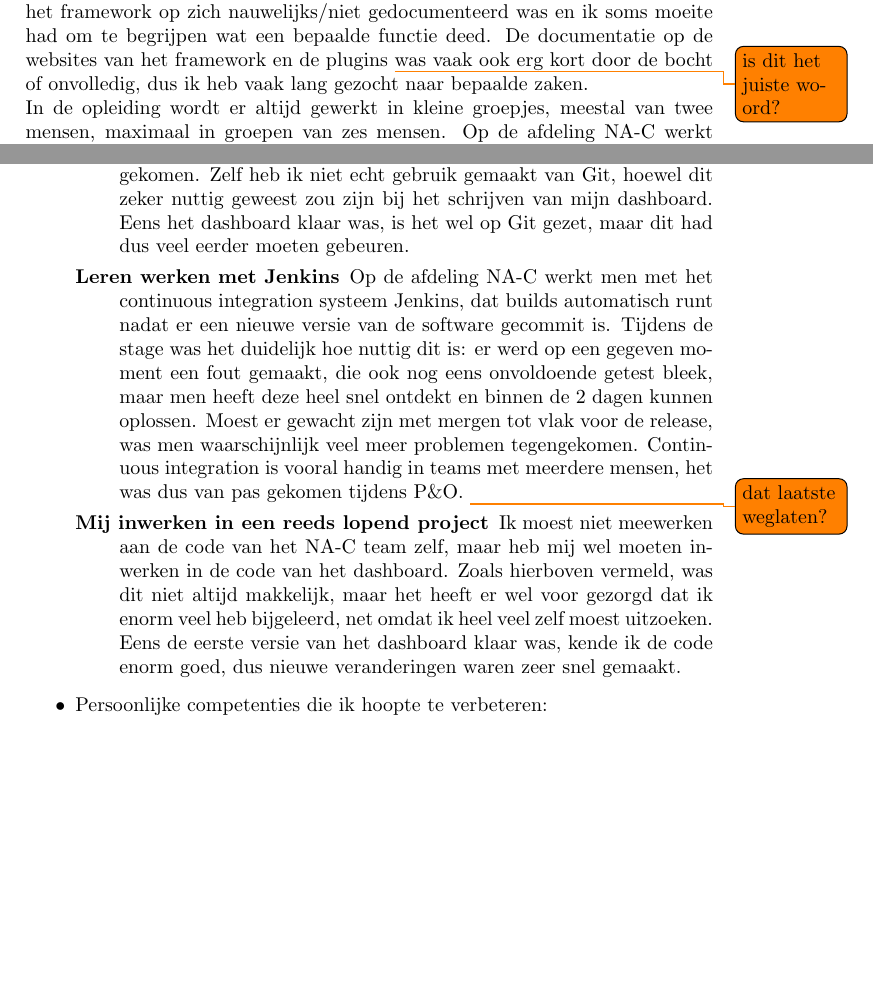
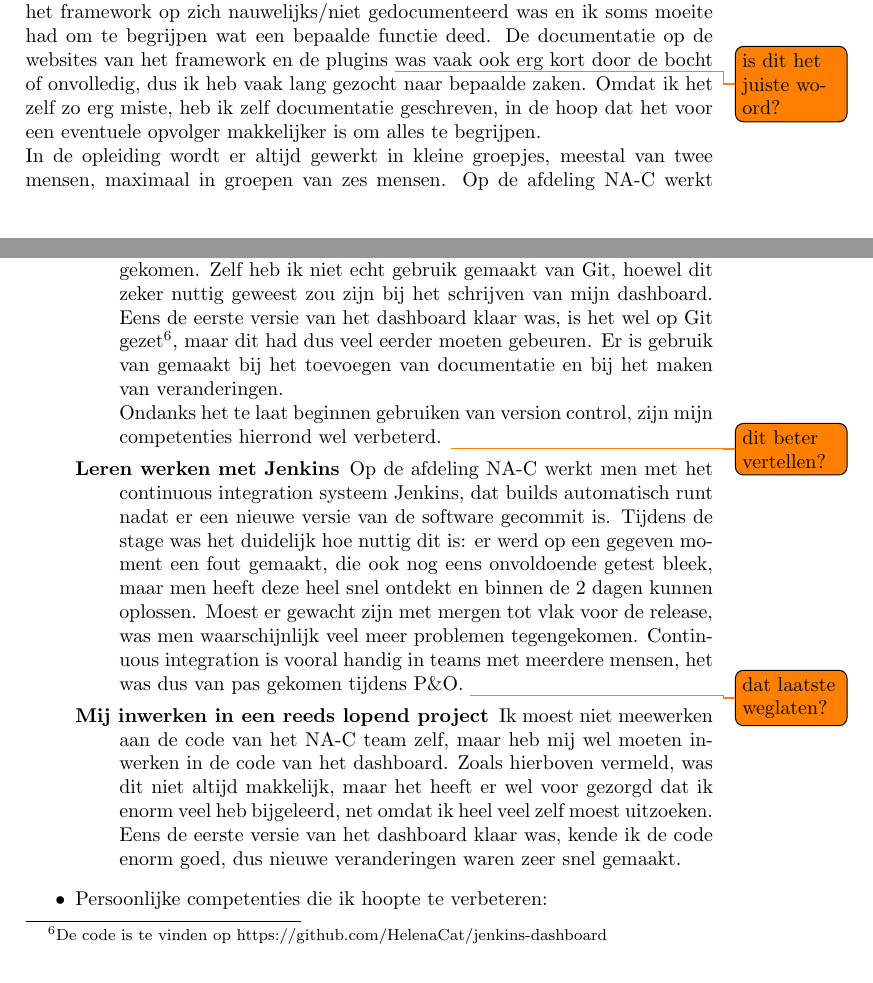
Before and after one commit to HelenaCat/Stageverslag, a LaTeX document (Stageverslag Helena Brekalo.tex): two parts of pages 12 and 13 of 14, joined at a grey line, cut so that both start at the same text, the shorter picture padded with empty space. Compiled offline with pdfLaTeX.

Commit message:
Kleine toevoegingen

```diff
--- a/Stageverslag Helena Brekalo.tex
+++ b/Stageverslag Helena Brekalo.tex
@@ -194,7 +194,7 @@ Dit alles maakte dat de stage niet alleen een verrijking van mijn kennis binnen
 
 \section{Relatie stage en opleiding}
 Het doel van de stage was om een dashboard te maken zodat de build status van de verschillende onderdelen van projecten overzichtelijk getoond konden worden. Binnen deze stage werd ik bovendien ook betrokken bij alle bijeenkomsten met het team, om zo te ervaren hoe het er in een werkomgeving aan toe gaat. Op deze manier heb ik extra facetten gezien die tijdens de opleiding aan bod zijn gekomen, die ik niet had gezien moest ik niet betrokken geweest zijn bij alles. Zo werkt men hier volgens de agile-methode scrum, met elke dag standup meetings en tweewekelijkse sprints. Dit is iets dat in de lessen van Software-Ontwerp kort aan bod was gekomen, waarvan ik tijdens de stage zag dat het echt zijn nut heeft. De korte sprints en regelmatige reviews zorgen ervoor dat problemen niet te lang kunnen blijven bestaan en door de continuous integration zijn mergefouten snel opgespoord en opgelost. Zelf kreeg ik ook eigen project, waardoor ik ook met sprints werkte en zo "kleine" doelen voor ogen had. Deze manier van werken is vergelijkbaar met die tijdens de P\&O-sessies tijdens de bachelorproef, waarbij we om de paar weken een bepaalde functionaliteit moesten kunnen demonstreren. Op de afdeling NA-C doet men ook regelmatig aan pair-programming, iets wat ook aangeraden was in de sessies van Software-Ontwerp. Aangezien ik aan een eigen project moest werken, heb ik dit niet zo vaak gedaan, maar als ik met vragen zat, kwamen collega's met plezier samen met mij zoeken.\\
-Het dashboard dat ik moest maken moest niet een kant-en-klaar dashboard zijn dat ik gebruikte, waar ik dan zelf info aan toevoegde, maar een waarbij ik zelf moest nadenken over het design en de implementatie van de code om het dashboard te realiseren. Ik maakte gebruik van een bestaand framework, maar heb zelf nog heel veel van de code moeten schrijven. Dit heeft me er meer dan eens attent op gemaakt hoe belangrijk goede documentatie is, iets waar tijdens de lessen van Objectgericht Programmeren altijd op gehamerd is, aangezien het framework op zich nauwelijks/niet gedocumenteerd was en ik soms moeite had om te begrijpen wat een bepaalde functie deed. De documentatie op de websites van het framework en de plugins \todo{is dit het juiste woord?} was vaak ook erg kort door de bocht of onvolledig, dus ik heb vaak lang gezocht naar bepaalde zaken.\\
+Het dashboard dat ik moest maken moest niet een kant-en-klaar dashboard zijn dat ik gebruikte, waar ik dan zelf info aan toevoegde, maar een waarbij ik zelf moest nadenken over het design en de implementatie van de code om het dashboard te realiseren. Ik maakte gebruik van een bestaand framework, maar heb zelf nog heel veel van de code moeten schrijven. Dit heeft me er meer dan eens attent op gemaakt hoe belangrijk goede documentatie is, iets waar tijdens de lessen van Objectgericht Programmeren altijd op gehamerd is, aangezien het framework op zich nauwelijks/niet gedocumenteerd was en ik soms moeite had om te begrijpen wat een bepaalde functie deed. De documentatie op de websites van het framework en de plugins \todo{is dit het juiste woord?} was vaak ook erg kort door de bocht of onvolledig, dus ik heb vaak lang gezocht naar bepaalde zaken. Omdat ik het zelf zo erg miste, heb ik zelf documentatie geschreven, in de hoop dat het voor een eventuele opvolger makkelijker is om alles te begrijpen.\\
 In de opleiding wordt er altijd gewerkt in kleine groepjes, meestal van twee mensen, maximaal in groepen van zes mensen. Op de afdeling NA-C werkt men in een team van ongeveer 10 mensen, wat het managaen van het team nog moeilijker maakt dan bij een groep van slechts enkele mensen. Toch is er getoond dat dit perfect mogelijk is indien je de juiste tools gebruikt (in dit geval Confluence en JIRA) en indien er genoeg gecommuniceerd wordt.\\
 Tijdens de lessen van Informatica werktuigen zijn Ruby, Linux en LaTeX aan bod gekomen. Ruby bleek nuttig om de Embedded Ruby voor het dashboard te schrijven, waar de kennis van Linux ervoor zorgde dat ik iets vlotter mijn weg vond bij het installeren en werken met Linux, waar het dashboard in is ontwikkeld. LaTeX is gebruikt om de literatuurstudie te maken.\\
 Doordat er in de bachelor informatica al een heel aantal programmeertalen gezien werden, was het aanleren van andere (opmaak)talen veel makkelijker. \\
@@ -204,7 +204,8 @@ Het schrijven van (wetenschappelijke) verslagen was een groot onderdeel tijdens
 \begin{itemize}
 \item Technische competenties die ik hoopte te verbeteren:
 \begin{description}
-\item[Bijleren over version control] Er wordt op de afdeling NA-C gewerkt met Git, waar ik ook tijdens mijn opleiding al mee in aanraking ben gekomen. Zelf heb ik niet echt gebruik gemaakt van Git, hoewel dit zeker nuttig geweest zou zijn bij het schrijven van mijn dashboard. Eens het dashboard klaar was, is het wel op Git gezet, maar dit had dus veel eerder moeten gebeuren.
+\item[Bijleren over version control] Er wordt op de afdeling NA-C gewerkt met Git, waar ik ook tijdens mijn opleiding al mee in aanraking ben gekomen. Zelf heb ik niet echt gebruik gemaakt van Git, hoewel dit zeker nuttig geweest zou zijn bij het schrijven van mijn dashboard. Eens de eerste versie van het dashboard klaar was, is het wel op Git gezet\footnote{De code is te vinden op https://github.com/HelenaCat/jenkins-dashboard}, maar dit had dus veel eerder moeten gebeuren. Er is gebruik van gemaakt bij het toevoegen van documentatie en bij het maken van veranderingen.\\
+Ondanks het te laat beginnen gebruiken van version control, zijn mijn competenties hierrond wel verbeterd. \todo{dit beter vertellen?}
 \item[Leren werken met Jenkins] Op de afdeling NA-C werkt men met het continuous integration systeem Jenkins, dat builds automatisch runt nadat er een nieuwe versie van de software gecommit is. Tijdens de stage was het duidelijk hoe nuttig dit is: er werd op een gegeven moment een fout gemaakt, die ook nog eens onvoldoende getest bleek, maar men heeft deze heel snel ontdekt en binnen de 2 dagen kunnen oplossen. Moest er gewacht zijn met mergen tot vlak voor de release, was men waarschijnlijk veel meer problemen tegengekomen. Continuous integration is vooral handig in teams met meerdere mensen, het was dus van pas gekomen tijdens P\&O. \todo{dat laatste weglaten?}
 \item[Mij inwerken in een reeds lopend project] Ik moest niet meewerken aan de code van het NA-C team zelf, maar heb mij wel moeten inwerken in de code van het dashboard. Zoals hierboven vermeld, was dit niet altijd makkelijk, maar het heeft er wel voor gezorgd dat ik enorm veel heb bijgeleerd, net omdat ik heel veel zelf moest uitzoeken. Eens de eerste versie van het dashboard klaar was, kende ik de code enorm goed, dus nieuwe veranderingen waren zeer snel gemaakt.
 \end{description}
```
Also changed, not shown: Stageverslag Helena Brekalo.pdf, Stageverslag Helena Brekalo.tex (6 more changed lines).
